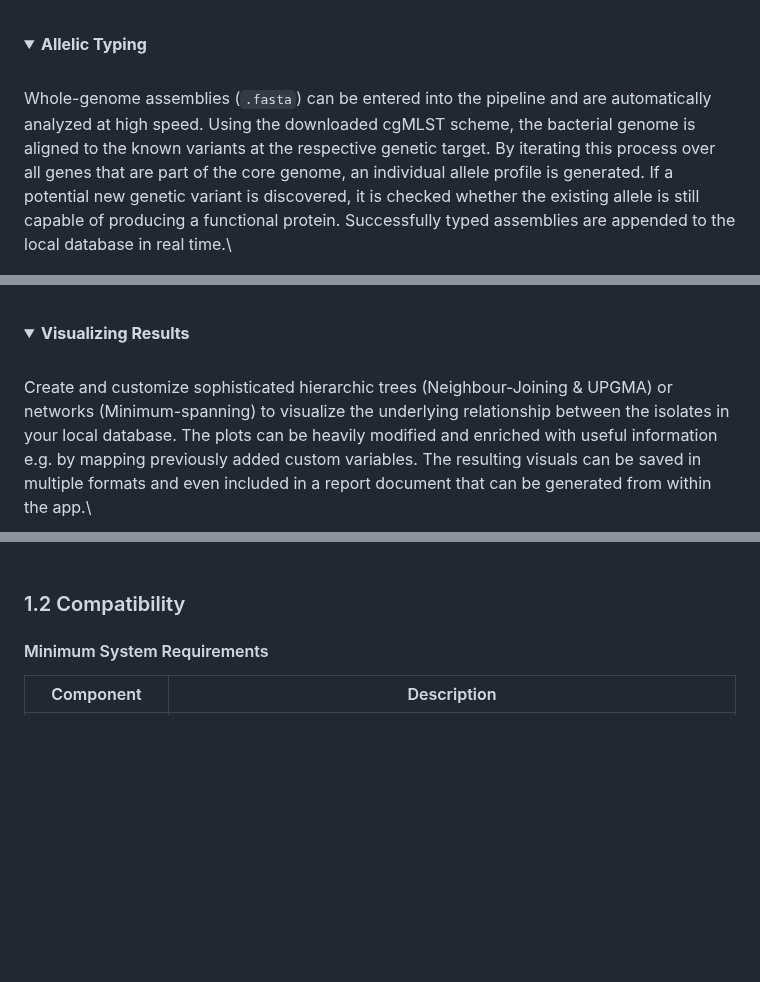
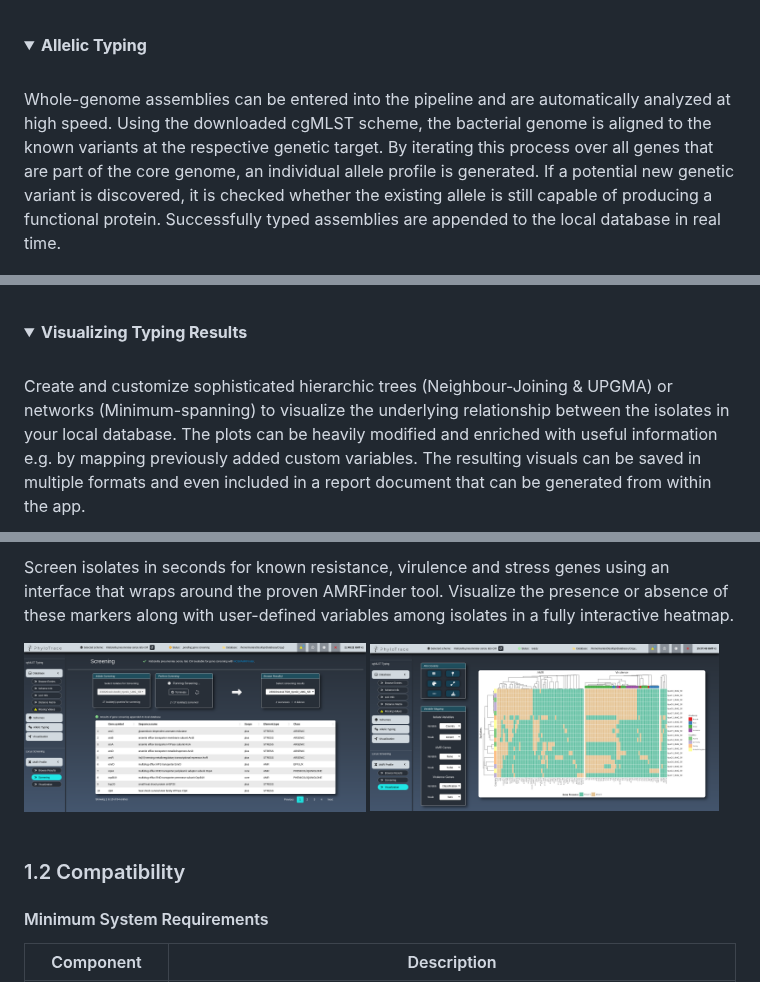
Before and after one commit to infinity-a11y/PhyloTrace, a Markdown page: README.md, 3 parts joined by grey strips. Drawn GitHub-style; folded sections open; blank space fills up the shorter version.

Commit message:
Added AMR Screening to Preview Section

```diff
--- a/README.md
+++ b/README.md
@@ -93,12 +93,12 @@ for the bacterial species of interest from the [cgMLST.org](https://www.cgmlst.o
 
 <br>
 
-Whole-genome assemblies (`.fasta`) can be entered into the pipeline and are automatically analyzed
+Whole-genome assemblies can be entered into the pipeline and are automatically analyzed
 at high speed. Using the downloaded cgMLST scheme, the bacterial genome is aligned to the known
 variants at the respective genetic target. By iterating this process over all genes that are part of
 the core genome, an individual allele profile is generated. If a potential new genetic variant is
 discovered, it is checked whether the existing allele is still capable of producing a functional
-protein. Successfully typed assemblies are appended to the local database in real time.\
+protein. Successfully typed assemblies are appended to the local database in real time.
 
 <div style="display: flex; justify-content: space-between;">
 <img src="docs/resources/typing_start.png" width="48%"/>
@@ -132,7 +132,7 @@ gene expression values or any other characteristic, to answer individual researc
 
 <details>
 
-<summary><b>Visualizing Results</b></summary>
+<summary><b>Visualizing Typing Results</b></summary>
 
 <br>
 
@@ -140,6 +140,6 @@ Create and customize sophisticated hierarchic trees (Neighbour-Joining & UPGMA)
 (Minimum-spanning) to visualize the underlying relationship between the isolates in your local
 database. The plots can be heavily modified and enriched with useful information e.g. by mapping
 previously added custom variables. The resulting visuals can be saved in multiple formats and even
-included in a report document that can be generated from within the app.\
+included in a report document that can be generated from within the app.
 
 <div style="display: flex; justify-content: space-between;">
@@ -148,3 +160,10 @@ included in a report document that can be generated from within the app.\
+Screen isolates in seconds for known resistance, virulence and stress genes using an interface
+that wraps around the proven AMRFinder tool. Visualize the presence or absence of these markers
+along with user-defined variables among isolates in a fully interactive heatmap.
+
+<div style="display: flex; justify-content: space-between;">
+<img src="docs/resources/amr_screening.png" width="48%"/>
+<img src="docs/resources/amr_heatmap.png" width="49%"/>
 </div>
 
 <br>
```
Also changed, not shown: other parts of README.md (+15 -3 lines).
